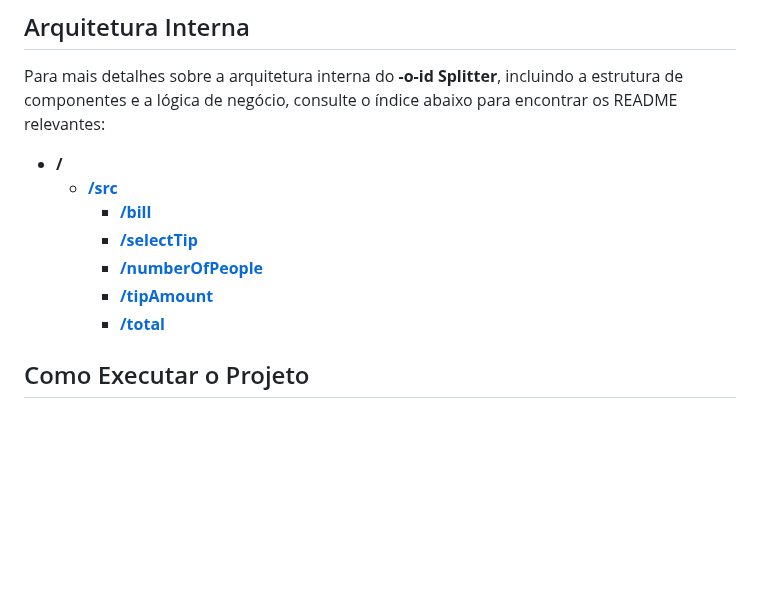
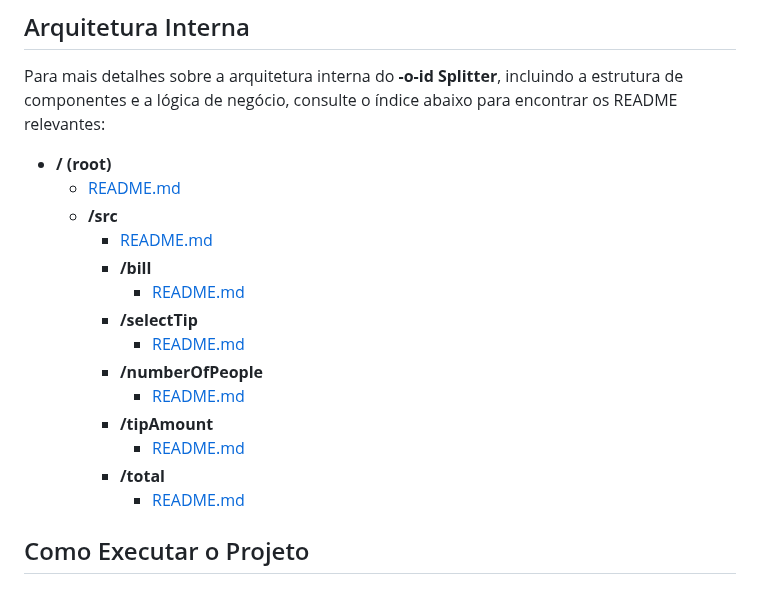
Before and after one commit to bake-js/-o-id-demo, a Markdown page: README.md, the part around the change. GitHub-like rendering; blank space fills up the shorter version.

Commit message:
docs: estrutura das docs

```diff
--- a/README.md
+++ b/README.md
@@ -28,13 +28,20 @@ No contexto do **-o-id Splitter**, o usuário interage com a interface web, que
 
 Para mais detalhes sobre a arquitetura interna do **-o-id Splitter**, incluindo a estrutura de componentes e a lógica de negócio, consulte o índice abaixo para encontrar os README relevantes:
 
-- **/**
-  - **[/src](https://github.com/bake-js/-o-id-demo/blob/main/src/README.md)**
-    - **[/bill](https://github.com/bake-js/-o-id-demo/blob/main/src/bill/README.md)**
-    - **[/selectTip](https://github.com/bake-js/-o-id-demo/blob/main/src/selectTip/README.md)**
-    - **[/numberOfPeople](https://github.com/bake-js/-o-id-demo/blob/main/src/numberOfPeople/README.md)**
-    - **[/tipAmount](https://github.com/bake-js/-o-id-demo/blob/main/src/tipAmount/README.md)**
-    - **[/total](https://github.com/bake-js/-o-id-demo/blob/main/src/total/README.md)**
+- **/ (root)**
+  - [README.md](https://github.com/bake-js/-o-id-demo/blob/main/README.md)
+  - **/src**
+    - [README.md](https://github.com/bake-js/-o-id-demo/blob/main/src/README.md)
+    - **/bill**
+      - [README.md](https://github.com/bake-js/-o-id-demo/blob/main/src/bill/README.md)
+    - **/selectTip**
+      - [README.md](https://github.com/bake-js/-o-id-demo/blob/main/src/selectTip/README.md)
+    - **/numberOfPeople**
+      - [README.md](https://github.com/bake-js/-o-id-demo/blob/main/src/numberOfPeople/README.md)
+    - **/tipAmount**
+      - [README.md](https://github.com/bake-js/-o-id-demo/blob/main/src/tipAmount/README.md)
+    - **/total**
+      - [README.md](https://github.com/bake-js/-o-id-demo/blob/main/src/total/README.md)
 
 ## Como Executar o Projeto
 
```
